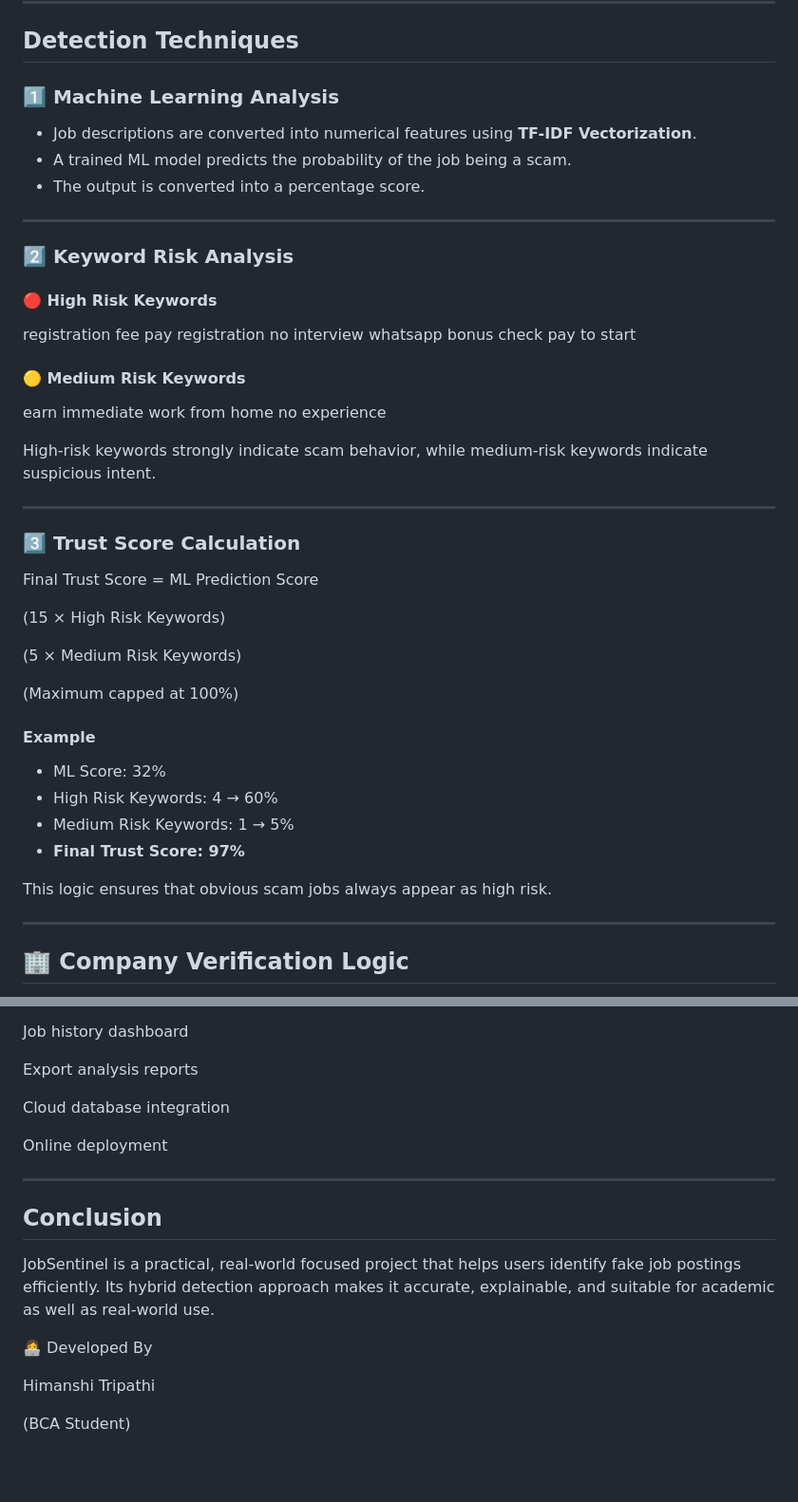
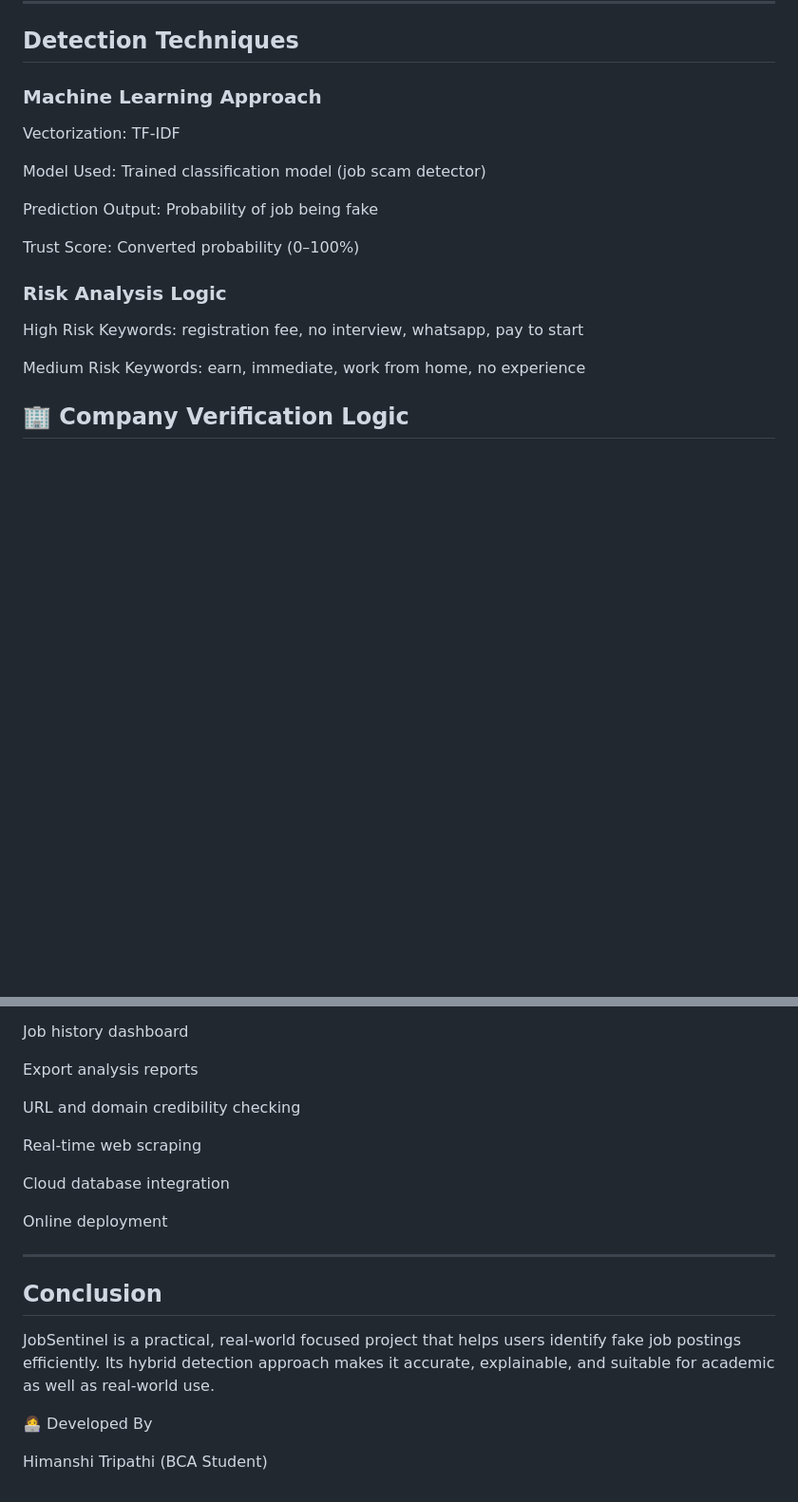
Before and after one commit to hi-mansi-64/Job_Sentinel, a Markdown page: README.md, 2 parts joined by grey strips. Shown at 95% size. GitHub-like rendering; blank space fills up the shorter version.

```diff
--- a/README.md
+++ b/README.md
@@ -62,53 +62,22 @@ This makes job verification **fast, reliable, and user-friendly**.
 
 ##  Detection Techniques
 
-### 1️⃣ Machine Learning Analysis
-- Job descriptions are converted into numerical features using **TF-IDF Vectorization**.
-- A trained ML model predicts the probability of the job being a scam.
-- The output is converted into a percentage score.
+### Machine Learning Approach
 
----
+Vectorization: TF-IDF
 
-### 2️⃣ Keyword Risk Analysis
+Model Used: Trained classification model (job scam detector)
 
-#### 🔴 High Risk Keywords
-registration fee
-pay registration
-no interview
-whatsapp
-bonus check
-pay to start
+Prediction Output: Probability of job being fake
 
-#### 🟡 Medium Risk Keywords
-earn
-immediate
-work from home
-no experience
+Trust Score: Converted probability (0–100%)
 
-High-risk keywords strongly indicate scam behavior, while medium-risk keywords indicate suspicious intent.
+### Risk Analysis Logic
 
----
+High Risk Keywords: registration fee, no interview, whatsapp, pay to start
 
-### 3️⃣ Trust Score Calculation
+Medium Risk Keywords: earn, immediate, work from home, no experience
 
-Final Trust Score =
-ML Prediction Score
-
-(15 × High Risk Keywords)
-
-(5 × Medium Risk Keywords)
-
-(Maximum capped at 100%)
-
-#### Example
-- ML Score: 32%
-- High Risk Keywords: 4 → 60%
-- Medium Risk Keywords: 1 → 5%
-- **Final Trust Score: 97%**
-
-This logic ensures that obvious scam jobs always appear as high risk.
-
----
 
 ## 🏢 Company Verification Logic
 The system checks for the presence of trusted company names such as:
@@ -174,6 +183,10 @@ Detailed reasoning engine
 Job history dashboard
 
 Export analysis reports
+
+URL and domain credibility checking
+
+Real-time web scraping
 
 Cloud database integration
 
@@ -187,6 +200,5 @@ Its hybrid detection approach makes it accurate, explainable, and suitable for a
 
 👩‍💻 Developed By
 
- Himanshi Tripathi
-
-  (BCA Student)
+Himanshi Tripathi
+(BCA Student)
```
Also changed, not shown: other parts of README.md (+50 -10 lines).
